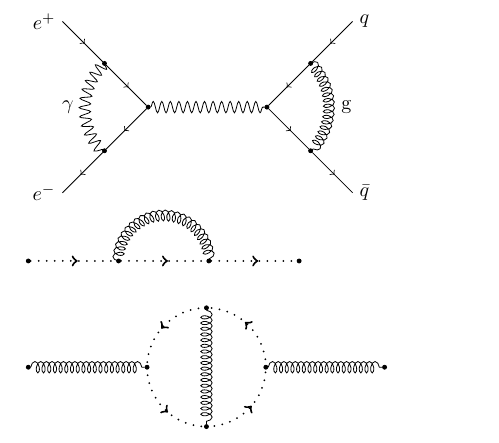
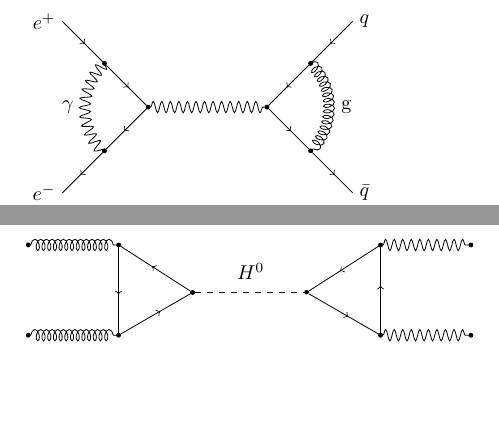
Before and after one commit to luc-j-bourhis/tikzfeynman, a LaTeX problem sheet (examples.tex, which reads tikzfeynman.sty): part of the page before the commit and two parts of pages 1 and 2 of 2 after it, the two joined at a grey line, cut so that both start at the same text, the shorter picture padded with empty space. Compiled offline with pdfLaTeX.

Commit message:
Add scalar propagator
Use it in an example which also feature defining coordinate inside
a draw and using polar coordinates to place vertices.

```diff
--- a/examples.tex
+++ b/examples.tex
@@ -138,5 +138,29 @@
 \draw[gluon] (v5) -- (v6);
 \end{tikzpicture}
 
+\newpage
+
+\begin{tikzpicture}[node distance=1.5cm]
+\coordinate[vertex] (g1);
+\coordinate[vertex, below=of g1] (g2);
+\coordinate[vertex, right=of g1] (vgtt1);
+\coordinate[vertex, below=of vgtt1] (vgtt2);
+\draw[gluon] (g1) -- (vgtt1);
+\draw[gluon] (g2) -- (vgtt2);
+\draw[fermion] (vgtt1) -- (vgtt2);
+\draw[fermion] (vgtt2) -- +(30:1.5cm) coordinate[vertex] (vtth1);
+\draw[fermion] (vtth1) -- (vgtt1);
+
+\draw[scalar] (vtth1) -- node[midway, above=0.1cm]{$H^0$} +(0:2) coordinate[vertex] (vtth2);
+
+\draw[fermion] (vtth2) -- +(-30:1.5cm) coordinate[vertex] (vttgam1);
+\coordinate[vertex, above=of vttgam1] (vttgam2);
+\draw[fermion] (vttgam1) -- (vttgam2);
+\draw[fermion] (vttgam2) -- (vtth2);
+\coordinate[vertex, right=of vttgam1] (gam1);
+\coordinate[vertex, right=of vttgam2] (gam2);
+\draw[photon] (vttgam1) -- (gam1);
+\draw[photon] (vttgam2) -- (gam2);
+\end{tikzpicture}
 
 \end{document}
--- a/tikzfeynman.sty
+++ b/tikzfeynman.sty
@@ -54,6 +54,9 @@
             mark = at position .55 with {\arrow{>}}
         }
       },
+      scalar/.style = {
+        dashed
+      },
       vertex/.style = {
         draw,
         shape = circle,
```
Also changed, not shown: examples.pdf.
